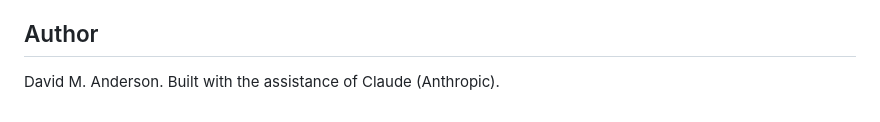
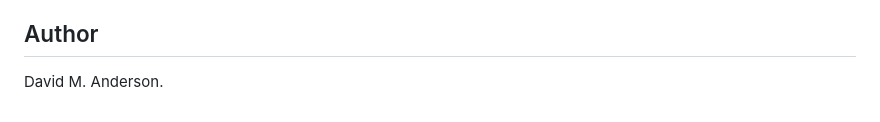
Before and after one commit to anderix/interpreter-strip, a Markdown page: README.md, the part around the change. Drawn GitHub-style.

Commit message:
Drop AI-assistance disclosure sentence from README/SECURITY footer
Retired per convention update: code-file headers still carry it, but
the README/SECURITY line is no longer needed since Claude's
involvement is already visible elsewhere.

Co-Authored-By: Claude Sonnet 5 <noreply@anthropic.com>

```diff
--- a/README.md
+++ b/README.md
@@ -88,4 +88,4 @@ project, which is CC BY-SA 4.0; this guide carries the same license accordingly.
 
 ## Author
 
-David M. Anderson. Built with the assistance of Claude (Anthropic).
+David M. Anderson.
```
